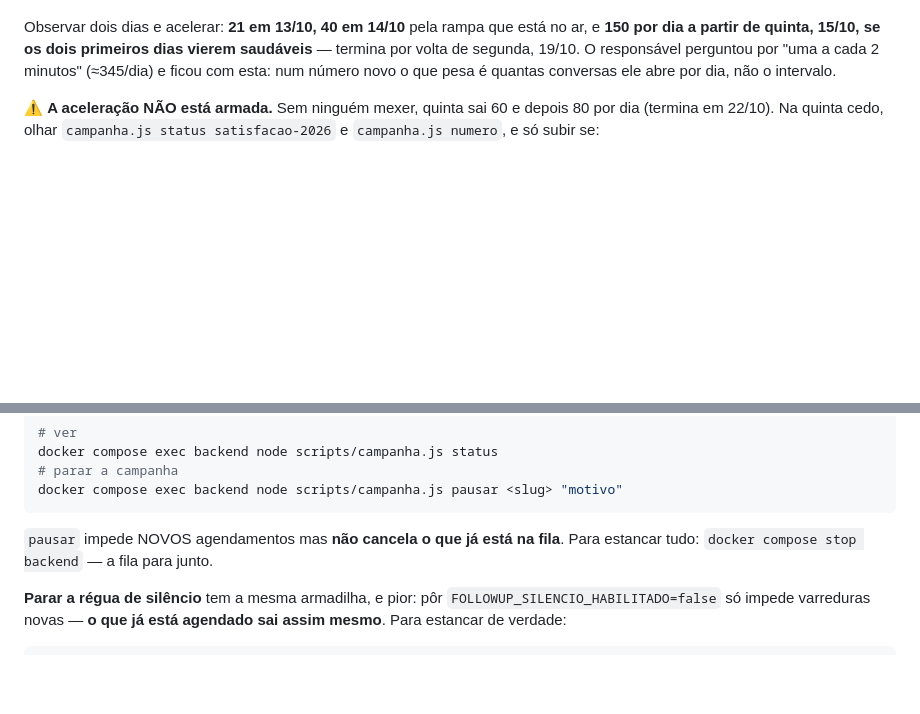
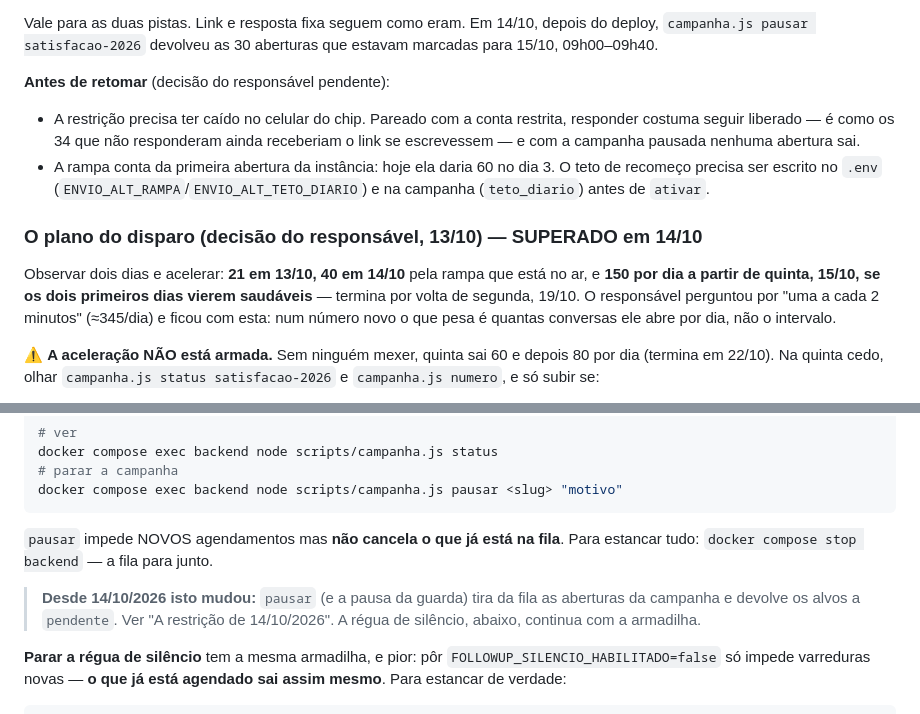
Before and after one commit to leandrocaminha-maker/APAC-IA, a Markdown page: HANDOFF.md, 2 parts joined by grey strips. Rendered like a GitHub page; blank space fills up the shorter version.

```diff
--- a/HANDOFF.md
+++ b/HANDOFF.md
@@ -30,3 +76,19 @@ sozinha, dia a dia, até a lista acabar — ver "O plano do disparo", logo abaix
+Vale para as duas pistas. Link e resposta fixa seguem como eram. Em
+14/10, depois do deploy, `campanha.js pausar satisfacao-2026` devolveu as 30
+aberturas que estavam marcadas para 15/10, 09h00–09h40.
+
+**Antes de retomar** (decisão do responsável pendente):
+
+- A restrição precisa ter caído no celular do chip. Pareado com a conta
+  restrita, responder costuma seguir liberado — é como os 34 que não
+  responderam ainda receberiam o link se escrevessem — e com a campanha
+  pausada nenhuma abertura sai.
+- A rampa conta da primeira abertura da instância: hoje ela daria 60 no dia
+  3. O teto de recomeço precisa ser escrito no `.env`
+  (`ENVIO_ALT_RAMPA`/`ENVIO_ALT_TETO_DIARIO`) e na campanha (`teto_diario`)
+  antes de `ativar`.
+
+### O plano do disparo (decisão do responsável, 13/10) — SUPERADO em 14/10
 
 Observar dois dias e acelerar: **21 em 13/10, 40 em 14/10** pela rampa que
 está no ar, e **150 por dia a partir de quinta, 15/10, se os dois primeiros
@@ -535,6 +597,10 @@ docker compose exec backend node scripts/campanha.js pausar <slug> "motivo"
 `pausar` impede NOVOS agendamentos mas **não cancela o que já está na fila**.
 Para estancar tudo: `docker compose stop backend` — a fila para junto.
 
+> **Desde 14/10/2026 isto mudou:** `pausar` (e a pausa da guarda) tira da fila
+> as aberturas da campanha e devolve os alvos a `pendente`. Ver "A restrição de
+> 14/10/2026". A régua de silêncio, abaixo, continua com a armadilha.
+
 **Parar a régua de silêncio** tem a mesma armadilha, e pior: pôr
 `FOLLOWUP_SILENCIO_HABILITADO=false` só impede varreduras novas — **o que já
 está agendado sai assim mesmo**. Para estancar de verdade:
```
Also changed, not shown: other parts of HANDOFF.md (+54 -8 lines).
